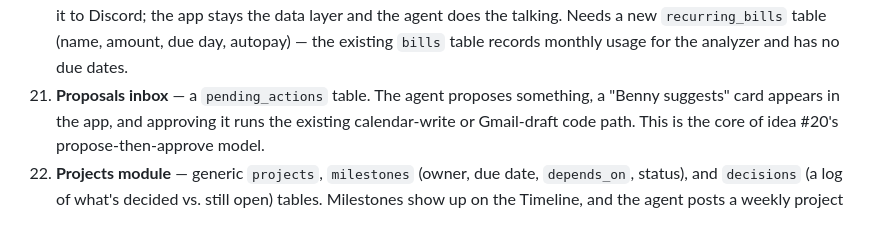
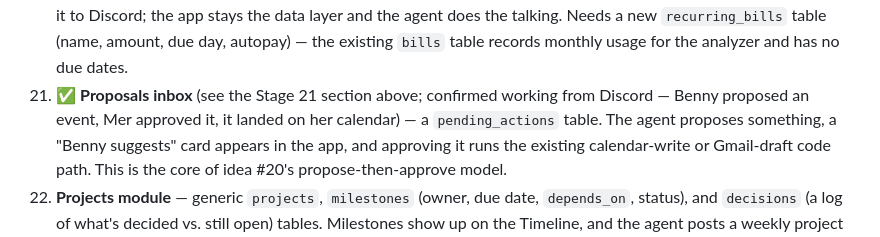
Before and after one commit to michaelstenson/Benny, a Markdown page: README.md, the part around the change. Rendered like a GitHub page.

Commit message:
Mark Stage 21 proposals inbox as done in the roadmap
Co-Authored-By: Claude Opus 5.5 <noreply@anthropic.com>

```diff
--- a/README.md
+++ b/README.md
@@ -1395,7 +1395,7 @@ below (the autonomous agent) was waiting on.
     the agent does the talking. Needs a new `recurring_bills` table
     (name, amount, due day, autopay) — the existing `bills` table records
     monthly usage for the analyzer and has no due dates.
-21. **Proposals inbox** — a `pending_actions` table. The agent proposes
+21. ✅ **Proposals inbox** (see the Stage 21 section above; confirmed working from Discord — Benny proposed an event, Mer approved it, it landed on her calendar) — a `pending_actions` table. The agent proposes
     something, a "Benny suggests" card appears in the app, and approving
     it runs the existing calendar-write or Gmail-draft code path. This is
     the core of idea #20's propose-then-approve model.
```
